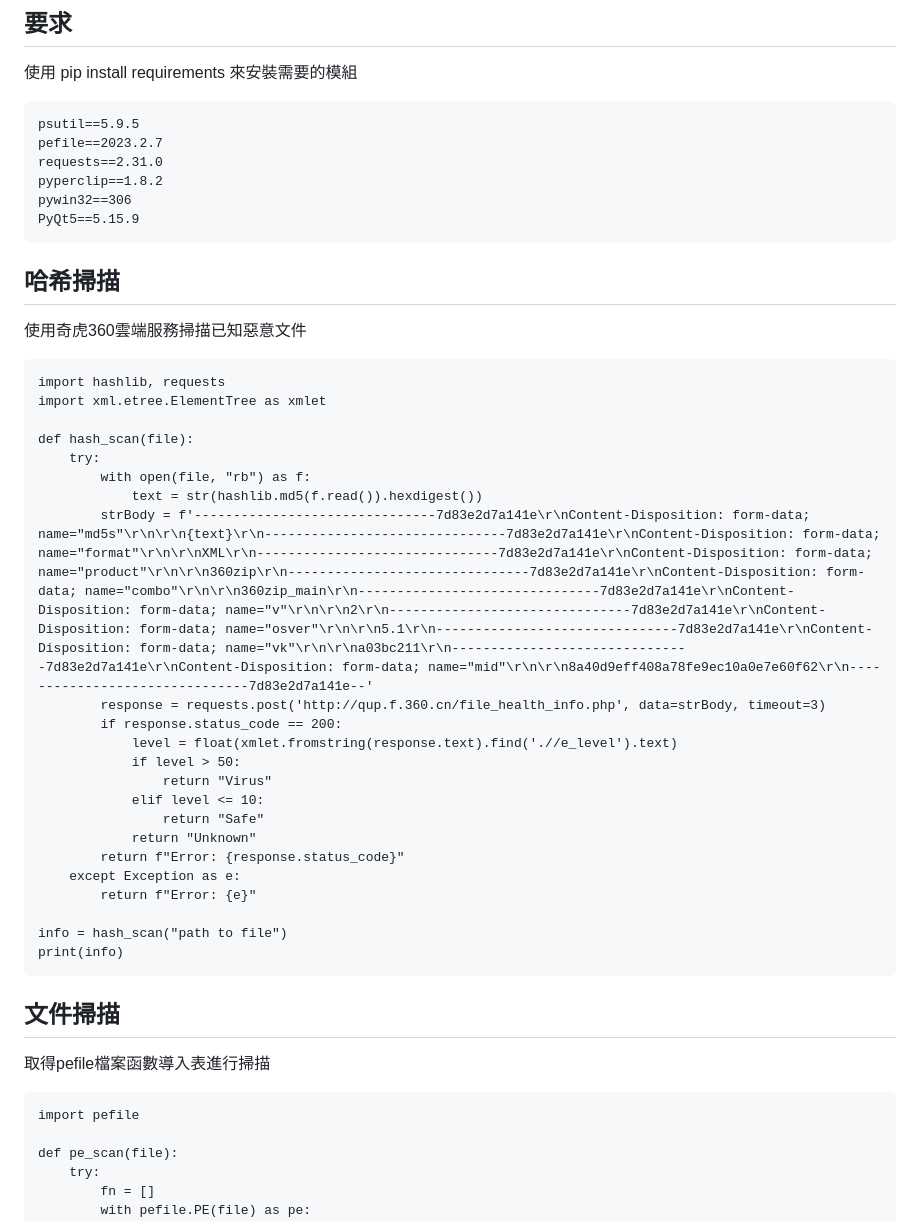
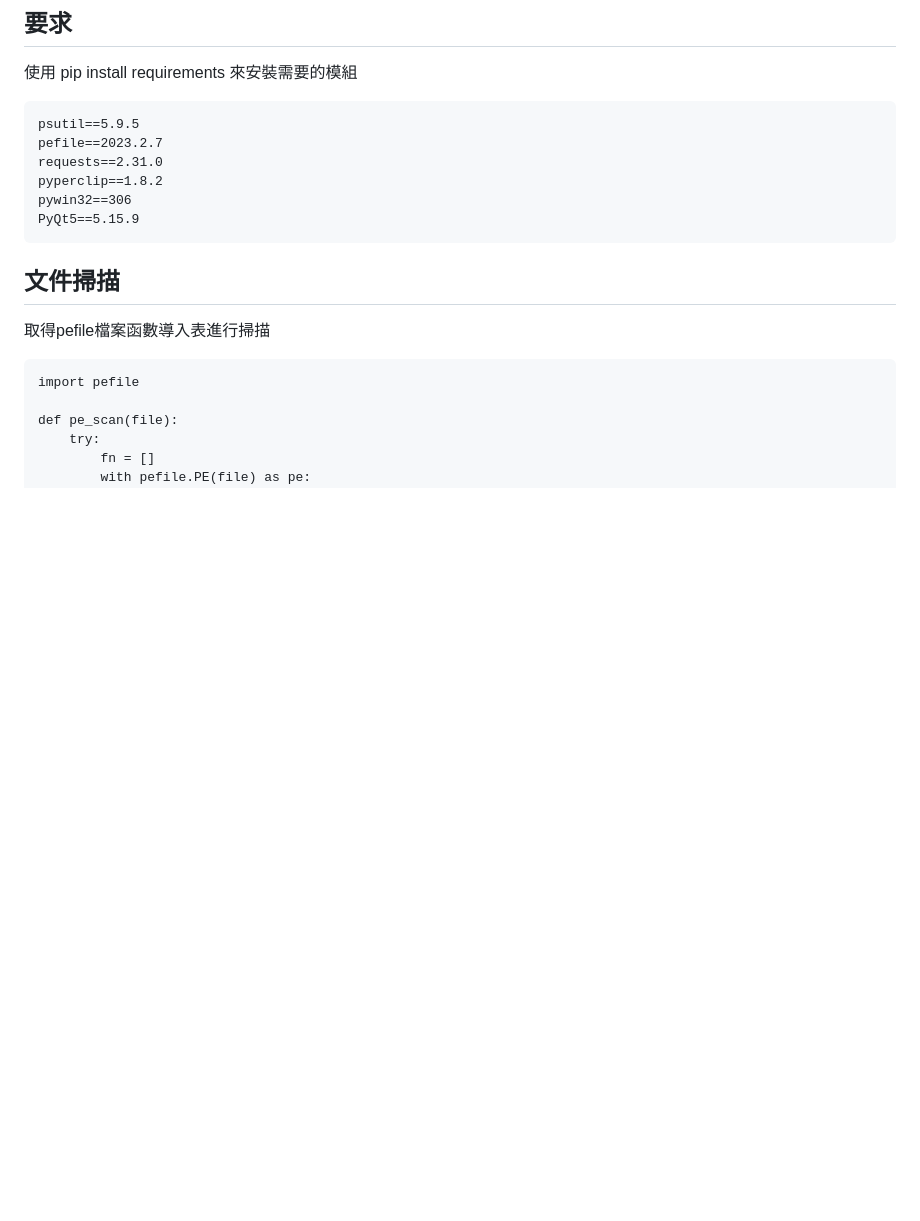
Before and after one commit to 87owo/PYAS, a Markdown page: README_zh.md, the part around the change. Drawn GitHub-style; blank space fills up the shorter version.

````diff
--- a/README_zh.md
+++ b/README_zh.md
@@ -31,35 +31,6 @@ requests==2.31.0
 pyperclip==1.8.2
 pywin32==306
 PyQt5==5.15.9
-```
-
-## 哈希掃描
-
-使用奇虎360雲端服務掃描已知惡意文件
-
-```
-import hashlib, requests
-import xml.etree.ElementTree as xmlet
-
-def hash_scan(file):
-    try:
-        with open(file, "rb") as f:
-            text = str(hashlib.md5(f.read()).hexdigest())
-        strBody = f'-------------------------------7d83e2d7a141e\r\nContent-Disposition: form-data; name="md5s"\r\n\r\n{text}\r\n-------------------------------7d83e2d7a141e\r\nContent-Disposition: form-data; name="format"\r\n\r\nXML\r\n-------------------------------7d83e2d7a141e\r\nContent-Disposition: form-data; name="product"\r\n\r\n360zip\r\n-------------------------------7d83e2d7a141e\r\nContent-Disposition: form-data; name="combo"\r\n\r\n360zip_main\r\n-------------------------------7d83e2d7a141e\r\nContent-Disposition: form-data; name="v"\r\n\r\n2\r\n-------------------------------7d83e2d7a141e\r\nContent-Disposition: form-data; name="osver"\r\n\r\n5.1\r\n-------------------------------7d83e2d7a141e\r\nContent-Disposition: form-data; name="vk"\r\n\r\na03bc211\r\n-------------------------------7d83e2d7a141e\r\nContent-Disposition: form-data; name="mid"\r\n\r\n8a40d9eff408a78fe9ec10a0e7e60f62\r\n-------------------------------7d83e2d7a141e--'
-        response = requests.post('http://qup.f.360.cn/file_health_info.php', data=strBody, timeout=3)
-        if response.status_code == 200:
-            level = float(xmlet.fromstring(response.text).find('.//e_level').text)
-            if level > 50:
-                return "Virus"
-            elif level <= 10:
-                return "Safe"
-            return "Unknown"
-        return f"Error: {response.status_code}"
-    except Exception as e:
-        return f"Error: {e}"
-
-info = hash_scan("path to file")
-print(info)
 ```
 
 ## 文件掃描
````
